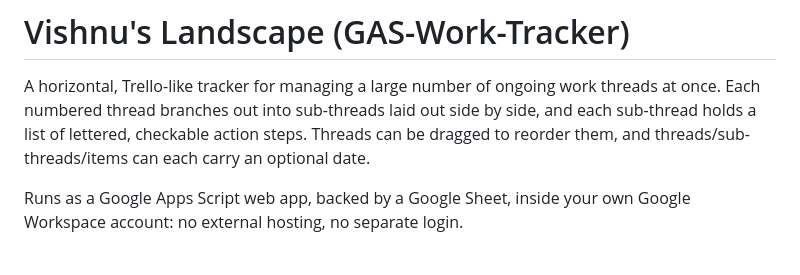
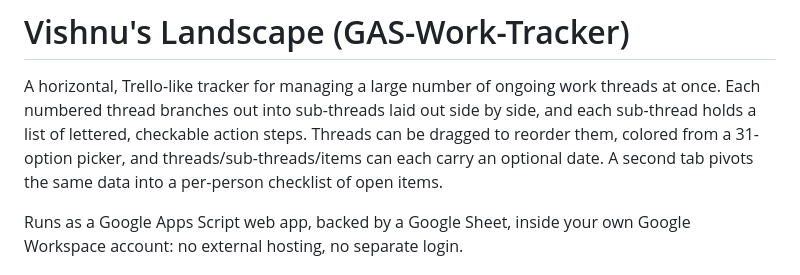
Before and after one commit to vishivishvish/GAS-Work-Tracker, a Markdown page: README.md, the part around the change. Drawn GitHub-style.

Commit message:
Mention color picker and person-tab pivot in the README intro

```diff
--- a/README.md
+++ b/README.md
@@ -3,8 +3,10 @@
 A horizontal, Trello-like tracker for managing a large number of ongoing
 work threads at once. Each numbered thread branches out into sub-threads
 laid out side by side, and each sub-thread holds a list of lettered,
-checkable action steps. Threads can be dragged to reorder them, and
-threads/sub-threads/items can each carry an optional date.
+checkable action steps. Threads can be dragged to reorder them, colored
+from a 31-option picker, and threads/sub-threads/items can each carry an
+optional date. A second tab pivots the same data into a per-person
+checklist of open items.
 
 Runs as a Google Apps Script web app, backed by a Google Sheet, inside your
 own Google Workspace account: no external hosting, no separate login.
```
